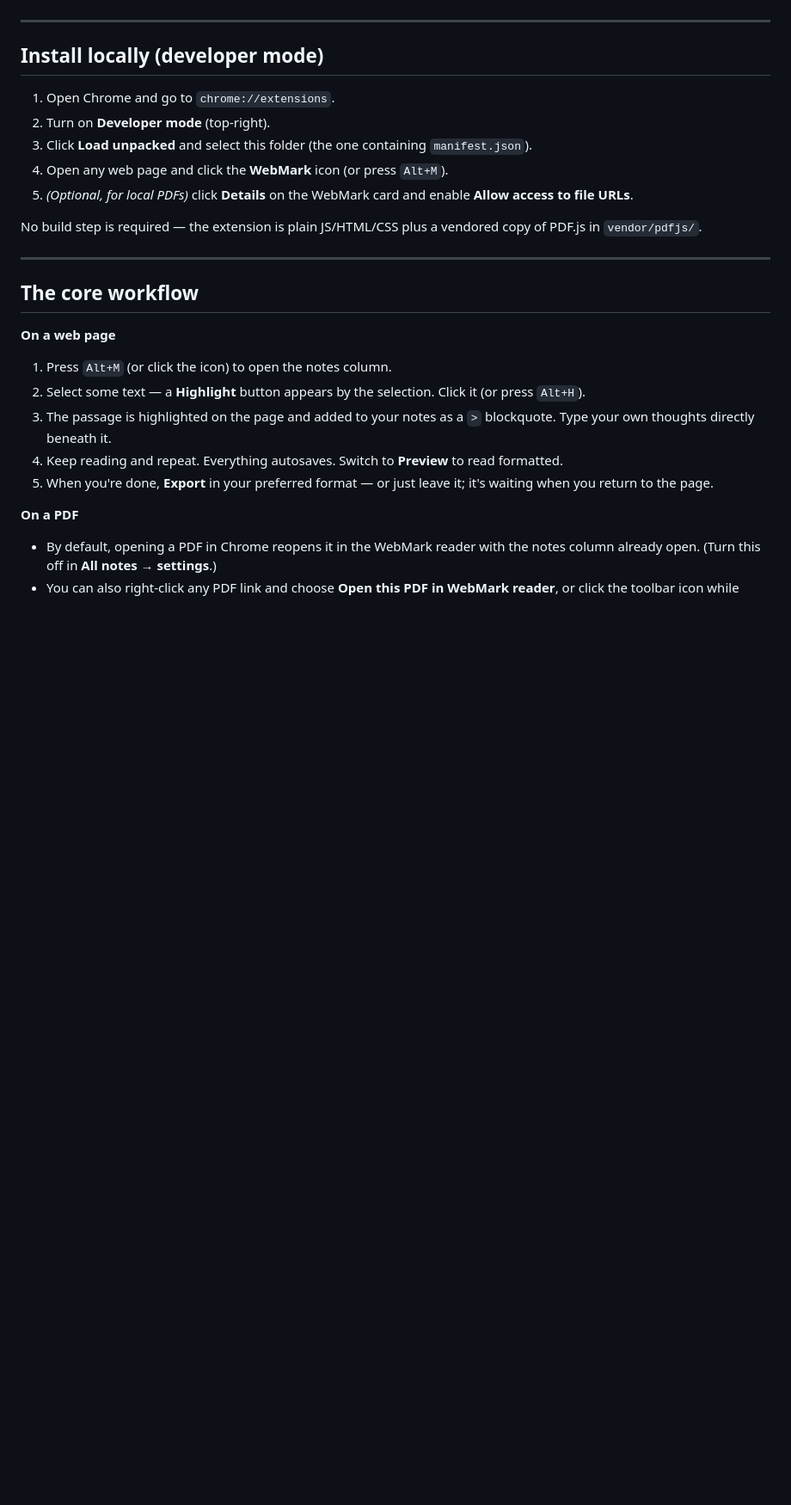
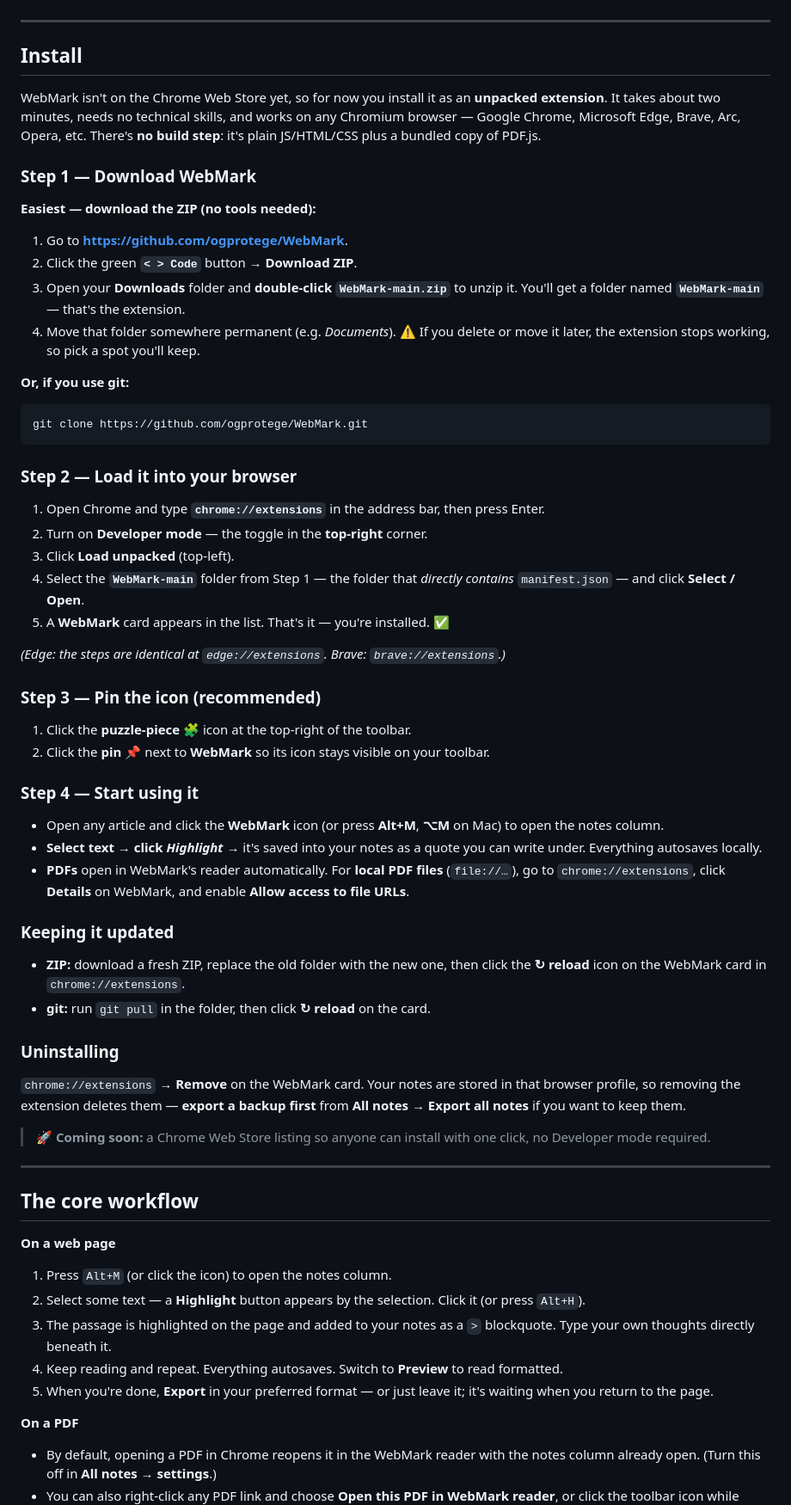
Before and after one commit to ogprotege/WebMark, a Markdown page: README.md, the part around one of its changes. Shown at 86% size. Drawn GitHub-style; blank space fills up the shorter version.

Commit message:
Add step-by-step end-user install guide to the README
Rewrite the Install section for non-technical users: download via GitHub
"Download ZIP" (or git), Load unpacked at chrome://extensions with Developer
mode, pin the toolbar icon, first-use tips (incl. Allow access to file URLs for
local PDFs), plus how to update, uninstall, and a note that a Chrome Web Store
listing is planned. Works on any Chromium browser; updated the table-of-contents
link accordingly.

Co-Authored-By: Claude Opus 4.8 (1M context) <noreply@anthropic.com>
Claude-Session: https://claude.ai/code/session_01TSjExJdHiUkf2GADz1HcWz

````diff
--- a/README.md
+++ b/README.md
@@ -107,17 +107,62 @@ place on the page. WebMark collapses that into one uninterrupted flow:
 
 ---
 
-## Install locally (developer mode)
+## Install
 
-1. Open Chrome and go to `chrome://extensions`.
-2. Turn on **Developer mode** (top‑right).
-3. Click **Load unpacked** and select this folder (the one containing `manifest.json`).
-4. Open any web page and click the **WebMark** icon (or press `Alt+M`).
-5. *(Optional, for local PDFs)* click **Details** on the WebMark card and enable
-   **Allow access to file URLs**.
+WebMark isn't on the Chrome Web Store yet, so for now you install it as an **unpacked
+extension**. It takes about two minutes, needs no technical skills, and works on any
+Chromium browser — Google Chrome, Microsoft Edge, Brave, Arc, Opera, etc. There's **no
+build step**: it's plain JS/HTML/CSS plus a bundled copy of PDF.js.
 
-No build step is required — the extension is plain JS/HTML/CSS plus a vendored copy of
-PDF.js in `vendor/pdfjs/`.
+### Step 1 — Download WebMark
+
+**Easiest — download the ZIP (no tools needed):**
+1. Go to **https://github.com/ogprotege/WebMark**.
+2. Click the green **`< > Code`** button → **Download ZIP**.
+3. Open your **Downloads** folder and **double‑click `WebMark-main.zip`** to unzip it. You'll
+   get a folder named **`WebMark-main`** — that's the extension.
+4. Move that folder somewhere permanent (e.g. *Documents*). ⚠️ If you delete or move it later,
+   the extension stops working, so pick a spot you'll keep.
+
+**Or, if you use git:**
+```bash
+git clone https://github.com/ogprotege/WebMark.git
+```
+
+### Step 2 — Load it into your browser
+1. Open Chrome and type **`chrome://extensions`** in the address bar, then press Enter.
+2. Turn on **Developer mode** — the toggle in the **top‑right** corner.
+3. Click **Load unpacked** (top‑left).
+4. Select the **`WebMark-main`** folder from Step 1 — the folder that *directly contains*
+   `manifest.json` — and click **Select / Open**.
+5. A **WebMark** card appears in the list. That's it — you're installed. ✅
+
+*(Edge: the steps are identical at `edge://extensions`. Brave: `brave://extensions`.)*
+
+### Step 3 — Pin the icon (recommended)
+1. Click the **puzzle‑piece 🧩** icon at the top‑right of the toolbar.
+2. Click the **pin** 📌 next to **WebMark** so its icon stays visible on your toolbar.
+
+### Step 4 — Start using it
+- Open any article and click the **WebMark** icon (or press **Alt+M**, **⌥M** on Mac) to open
+  the notes column.
+- **Select text → click _Highlight_** → it's saved into your notes as a quote you can write
+  under. Everything autosaves locally.
+- **PDFs** open in WebMark's reader automatically. For **local PDF files** (`file://…`), go to
+  `chrome://extensions`, click **Details** on WebMark, and enable **Allow access to file URLs**.
+
+### Keeping it updated
+- **ZIP:** download a fresh ZIP, replace the old folder with the new one, then click the
+  **↻ reload** icon on the WebMark card in `chrome://extensions`.
+- **git:** run `git pull` in the folder, then click **↻ reload** on the card.
+
+### Uninstalling
+`chrome://extensions` → **Remove** on the WebMark card. Your notes are stored in that browser
+profile, so removing the extension deletes them — **export a backup first** from
+**All notes → Export all notes** if you want to keep them.
+
+> 🚀 **Coming soon:** a Chrome Web Store listing so anyone can install with one click, no
+> Developer mode required.
 
 ---
 
````
Also changed, not shown: other parts of README.md (+1 -1 lines).
